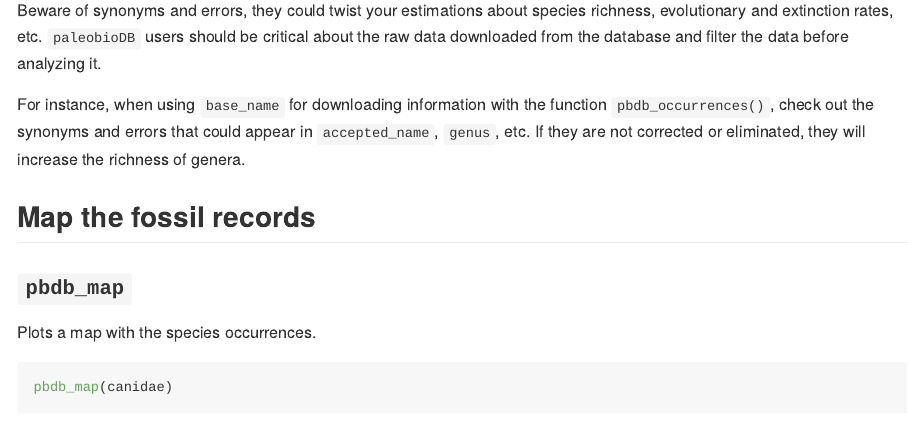
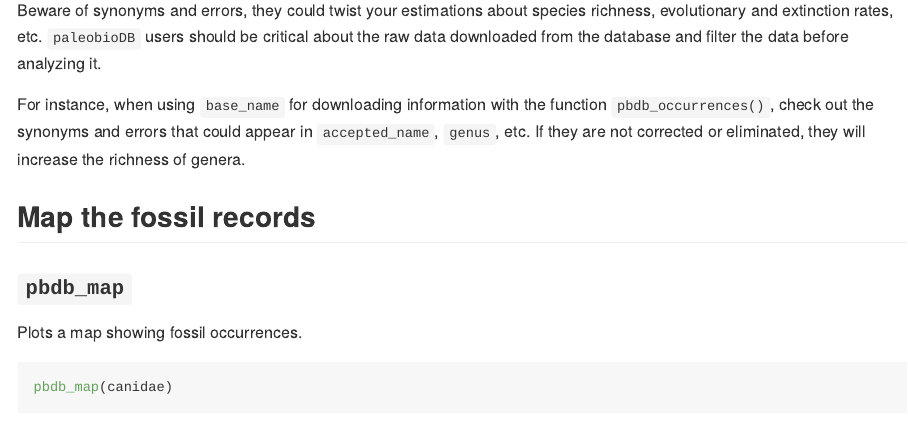
Before and after one commit to ropensci/paleobioDB, an R Markdown document (README.Rmd): the page in a window 1100 px wide, from 1460 px down. The pictures show the output file README.md that the author committed with the source, drawn offline in the style of GitHub; badge pictures from the web are left out.

Commit message:
Minor correction to README

````diff
--- a/README.Rmd
+++ b/README.Rmd
@@ -102,7 +102,7 @@ corrected or eliminated, they will increase the richness of genera.
 
 ### `pbdb_map`
 
-Plots a map with the species occurrences.
+Plots a map showing fossil occurrences.
 
 ```{r pbdb_map}
 pbdb_map(canidae)
````
Also changed, not shown: README.md.
